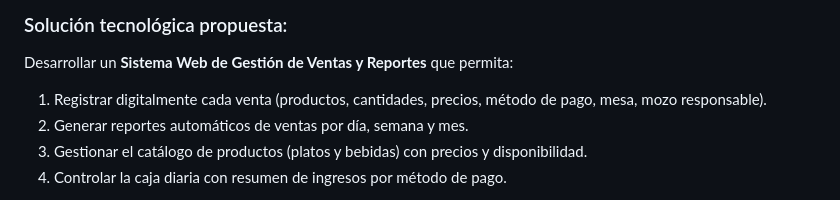
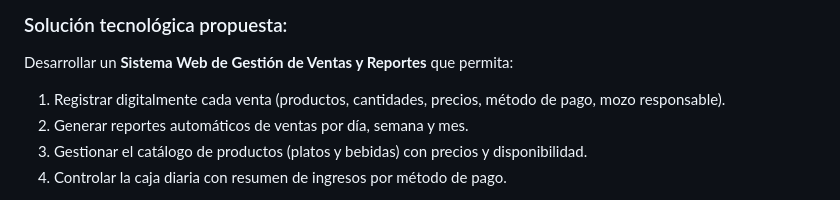
Before and after one commit to Adrianix73/Recepciones-y-eventos-Gale-E.I.R.L., a Markdown page: README.md, the part around the change. Drawn GitHub-style.

Commit message:
Actualización de detalles mínimos

```diff
--- a/README.md
+++ b/README.md
@@ -48,7 +48,7 @@ decisiones informadas y genera pérdidas económicas constantes.
 
 Desarrollar un __Sistema Web de Gestión de Ventas y Reportes__ que permita:
 
-1. Registrar digitalmente cada venta (productos, cantidades, precios, método de pago, mesa, mozo responsable).
+1. Registrar digitalmente cada venta (productos, cantidades, precios, método de pago, mozo responsable).
 2. Generar reportes automáticos de ventas por día, semana y mes.
 3. Gestionar el catálogo de productos (platos y bebidas) con precios y disponibilidad.
 4. Controlar la caja diaria con resumen de ingresos por método de pago.
```
